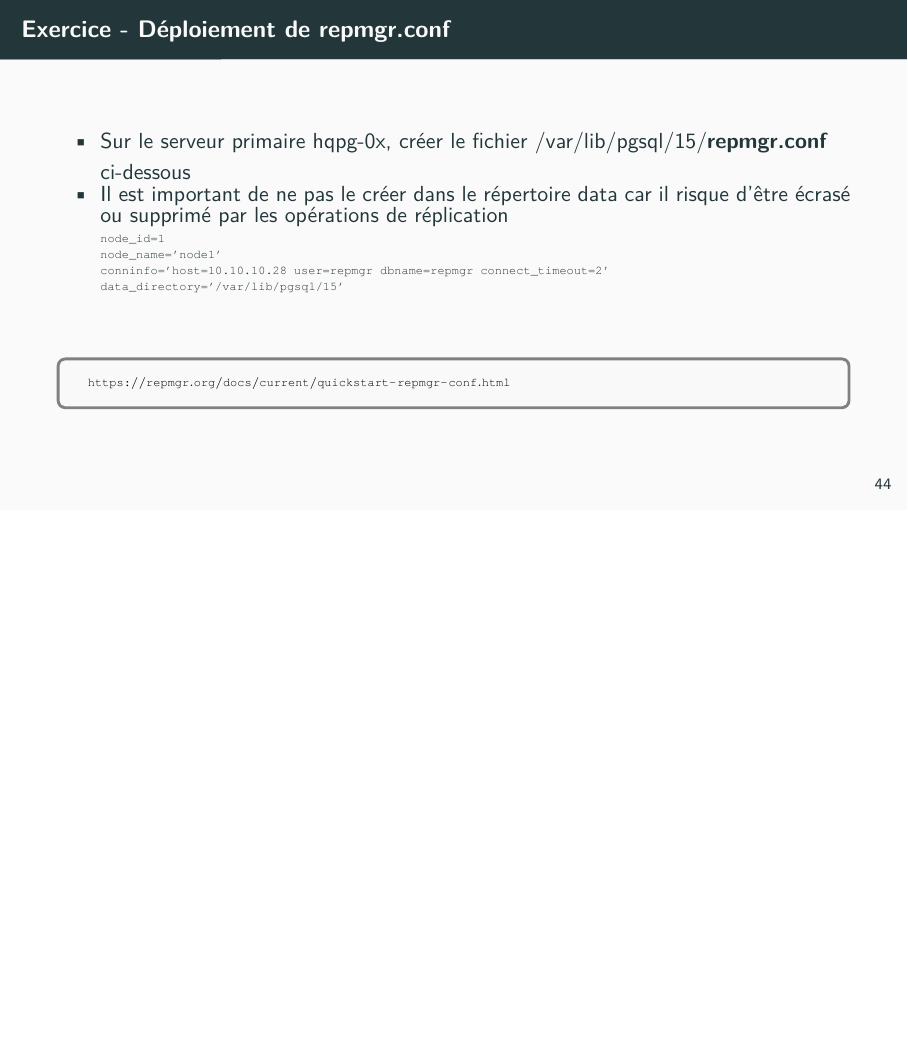
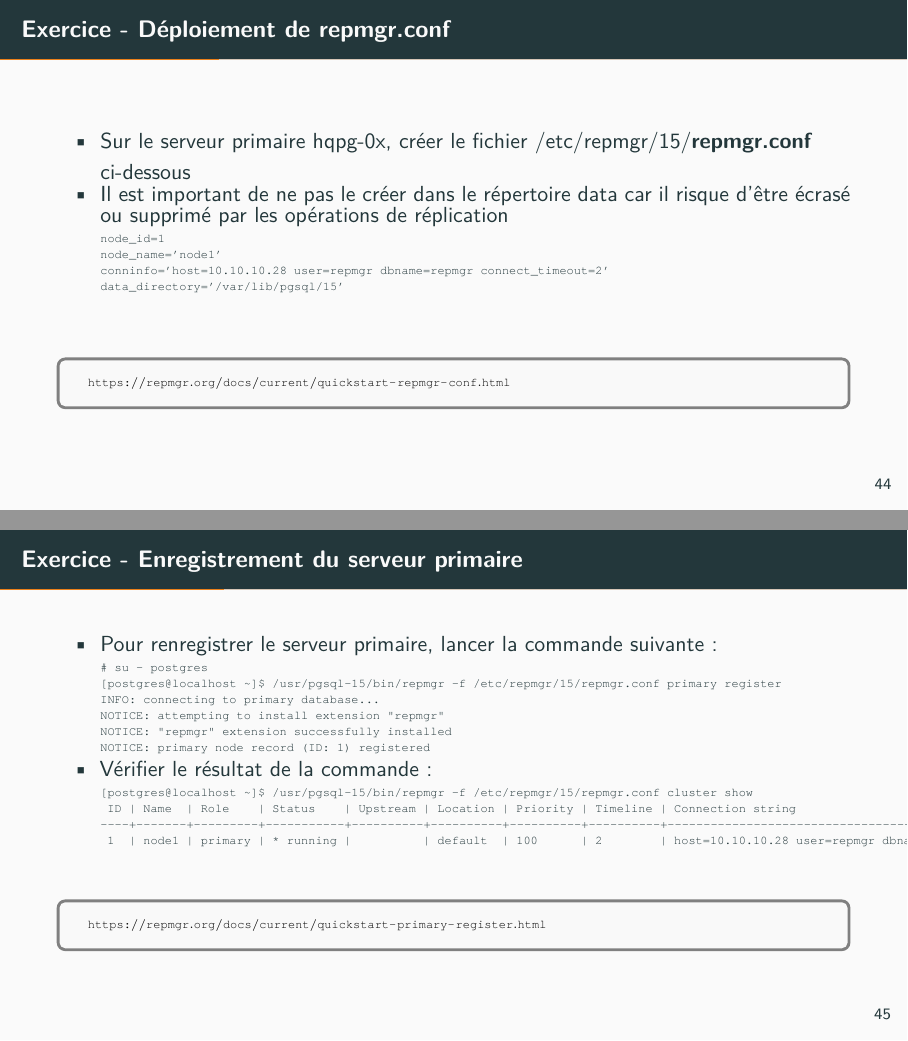
Before and after one commit to simonelbaz/pg15formation, LaTeX slides (dba-infra.tex, which reads ha_partitionnement.tex): page 47 of 196 before the commit and pages 47 and 48 of 197 after it, the two joined at a grey line, the shorter picture padded with empty space. The pictures show the PDF file dba-infra.pdf that the author committed with the source.

```diff
--- a/ha_partitionnement.tex
+++ b/ha_partitionnement.tex
@@ -211,7 +211,7 @@
 \begin{frame}[fragile]{Exercice - Déploiement de \textbf{repmgr.conf}}
 
    \begin{itemize}
-      \item Sur le serveur primaire hqpg-0x, créer le fichier /var/lib/pgsql/15/\textbf{repmgr.conf} ci-dessous
+      \item Sur le serveur primaire hqpg-0x, créer le fichier /etc/repmgr/15/\textbf{repmgr.conf} ci-dessous
       \item Il est important de ne pas le créer dans le répertoire data car il risque d'être écrasé ou supprimé par les opérations de réplication
 \begin{tiny}
 \begin{Verbatim}[commandchars=\\\{\}]
@@ -225,6 +225,40 @@
 
 \begin{toile}
 \toileurl{https://repmgr.org/docs/current/quickstart-repmgr-conf.html}
+\end{toile}
+
+\end{frame}
+
+%%%%%%%%%%%%%%%%%%%%%%%%%%%%%%%%%%%%%%%%%%%%%%%%%%%%%%%%%%%%%%%%%%%%%%%%%%%%%%%%
+
+\begin{frame}[fragile]{Exercice - Enregistrement du serveur primaire}
+
+   \begin{itemize}
+      \item Pour renregistrer le serveur primaire, lancer la commande suivante:
+\begin{tiny}
+\begin{Verbatim}[commandchars=\\\{\}]
+# su - postgres
+[postgres@localhost ~]$ /usr/pgsql-15/bin/repmgr -f /etc/repmgr/15/repmgr.conf primary register
+INFO: connecting to primary database...
+NOTICE: attempting to install extension "repmgr"
+NOTICE: "repmgr" extension successfully installed
+NOTICE: primary node record (ID: 1) registered
+\end{Verbatim}
+\end{tiny}
+      \item Vérifier le résultat de la commande:
+\begin{tiny}
+\begin{Verbatim}[commandchars=\\\{\}]
+[postgres@localhost ~]$ /usr/pgsql-15/bin/repmgr -f /etc/repmgr/15/repmgr.conf cluster show
+ ID | Name  | Role    | Status    | Upstream | Location | Priority | Timeline | Connection string
+----+-------+---------+-----------+----------+----------+----------+----------+--------------------------------------------------------------
+ 1  | node1 | primary | * running |          | default  | 100      | 2        | host=10.10.10.28 user=repmgr dbname=repmgr connect_timeout=2
+\end{Verbatim}
+\end{tiny}
+
+   \end{itemize}
+
+\begin{toile}
+\toileurl{https://repmgr.org/docs/current/quickstart-primary-register.html}
 \end{toile}
 
 \end{frame}
```
Also changed, not shown: dba-infra.pdf, ha_partitionnement.tex (2 more changed lines).
